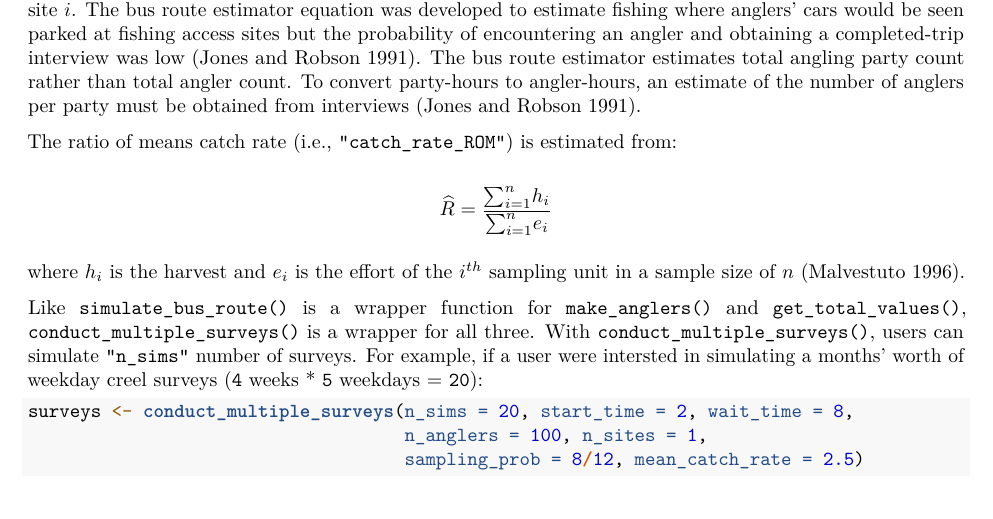
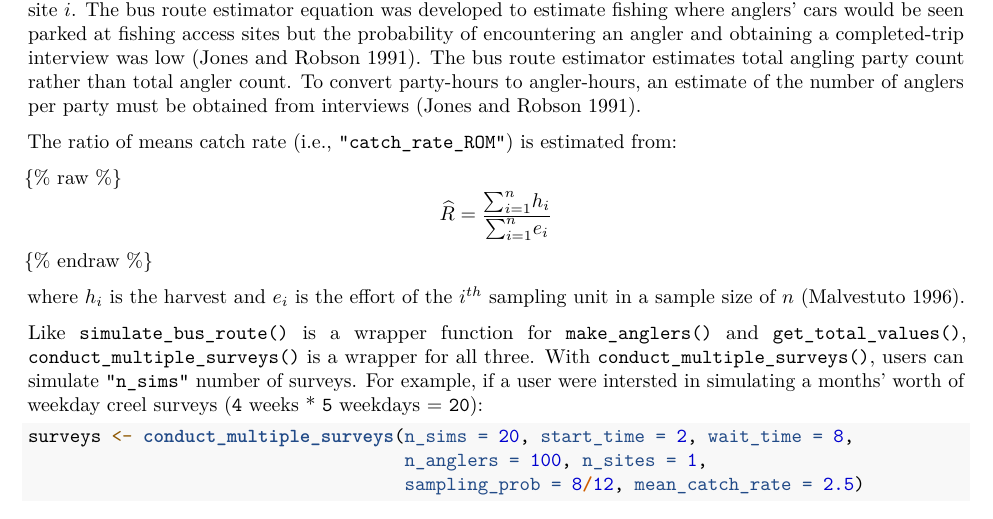
Before and after one commit to stevenranney/jssCreelSurvey, an R Markdown document (creel_survey/ranney_creel_survey.Rmd): part of page 4 of 5, cut so that both start at the same text. Rendered offline with R 4.5, knitr and Pandoc, then LaTeX, with nearby package versions; drawn as R Markdown's standard PDF in place of the format the file asks for; some code elsewhere in the file could not run offline.

Commit message:
Raw tag test, part II.

```diff
--- a/creel_survey/ranney_creel_survey.Rmd
+++ b/creel_survey/ranney_creel_survey.Rmd
@@ -121,7 +121,9 @@ where $\widehat{E}$ is the total party hours of fishing effort, $T$ is the total
 
 The ratio of means catch rate (i.e., `"catch_rate_ROM"`) is estimated from:
 
+{% raw %}
 $$\widehat{R} = \frac{{\sum_{i=1}^n}{h_i}}{{\sum_{i=1}^n}{e_i}}$$
+{% endraw %}
 
 where $h_i$ is the harvest and $e_i$ is the effort of the $i^{th}$ sampling unit in a sample size of $n$ [@Malvestuto1996].
 
```
